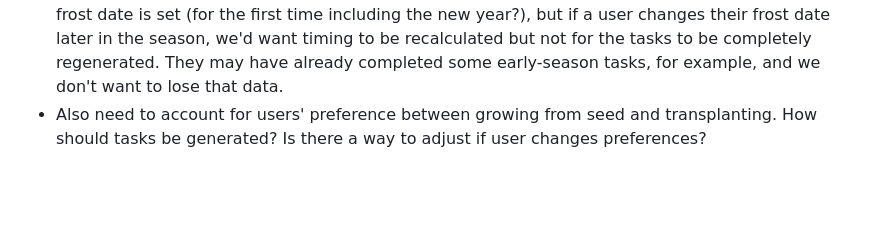
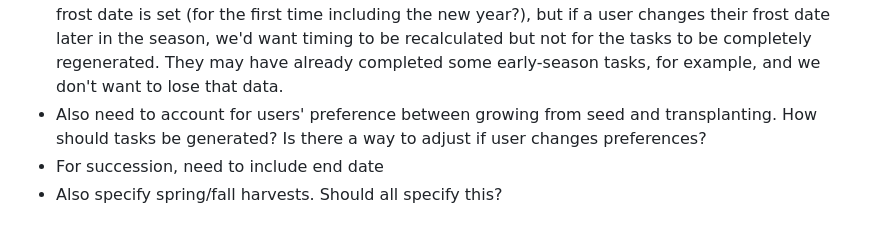
Before and after one commit to mcneill-shiner/trellis-garden-app, a Markdown page: README.md, the part around the change. Rendered like a GitHub page; blank space fills up the shorter version.

Commit message:
succession and spring/fall harvests

```diff
--- a/README.md
+++ b/README.md
@@ -65,3 +65,5 @@ Any vegetable gardener, whether they're working a small community garden plot or
 - When are standards for next season's frost dates set?
 - How to relate tasks to plants and gardens? Tasks would be regenerated for the new season once a frost date is set (for the first time including the new year?), but if a user changes their frost date later in the season, we'd want timing to be recalculated but not for the tasks to be completely regenerated. They may have already completed some early-season tasks, for example, and we don't want to lose that data.
 - Also need to account for users' preference between growing from seed and transplanting. How should tasks be generated? Is there a way to adjust if user changes preferences?
+- For succession, need to include end date
+- Also specify spring/fall harvests. Should all specify this?
```
